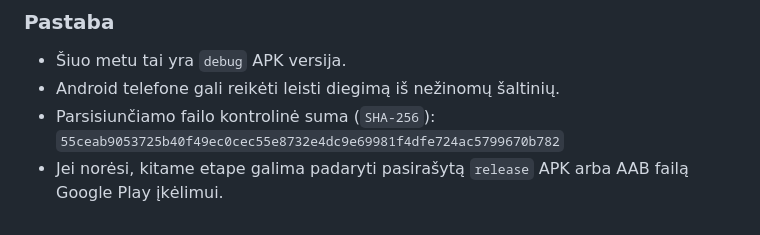
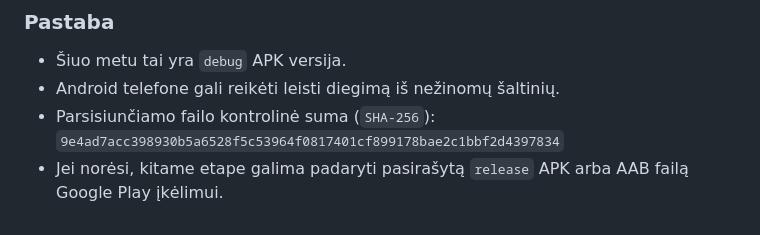
Before and after one commit to BR4TUCHA/Investavimo-Appsas, a Markdown page: README.md, the part around the change. GitHub-like rendering.

Commit message:
Refresh KidFund APK with auth and icons
Co-authored-by: BR4TUCHA <BR4TUCHA@users.noreply.github.com>

```diff
--- a/README.md
+++ b/README.md
@@ -111,6 +111,6 @@ cd android
 - Šiuo metu tai yra `debug` APK versija.
 - Android telefone gali reikėti leisti diegimą iš nežinomų šaltinių.
 - Parsisiunčiamo failo kontrolinė suma (`SHA-256`):
-  `55ceab9053725b40f49ec0cec55e8732e4dc9e69981f4dfe724ac5799670b782`
+  `9e4ad7acc398930b5a6528f5c53964f0817401cf899178bae2c1bbf2d4397834`
 - Jei norėsi, kitame etape galima padaryti pasirašytą `release` APK arba AAB
   failą Google Play įkėlimui.
```
